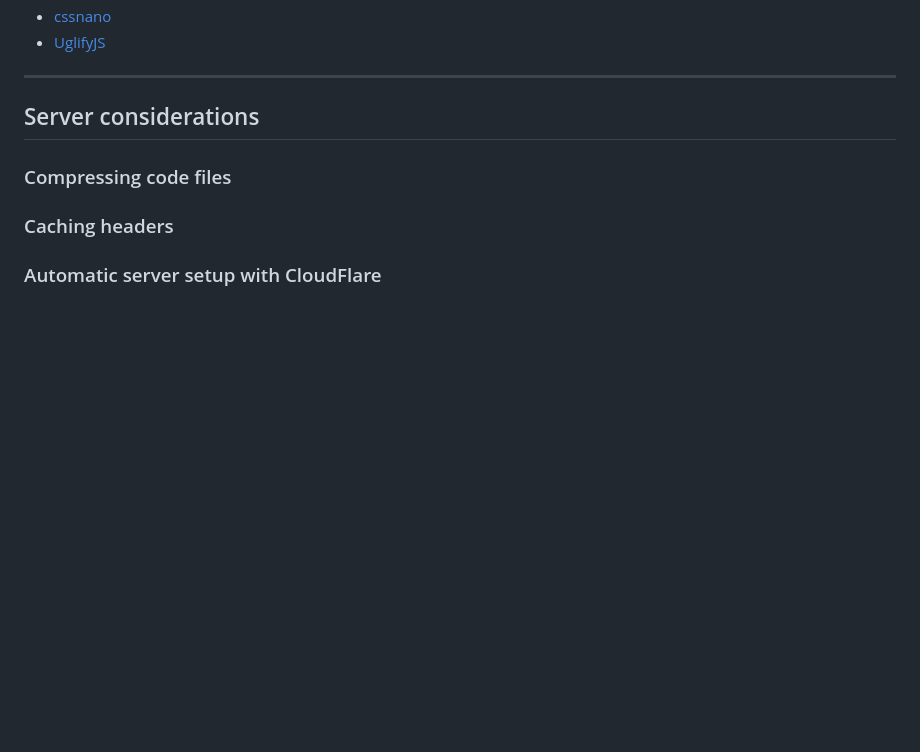
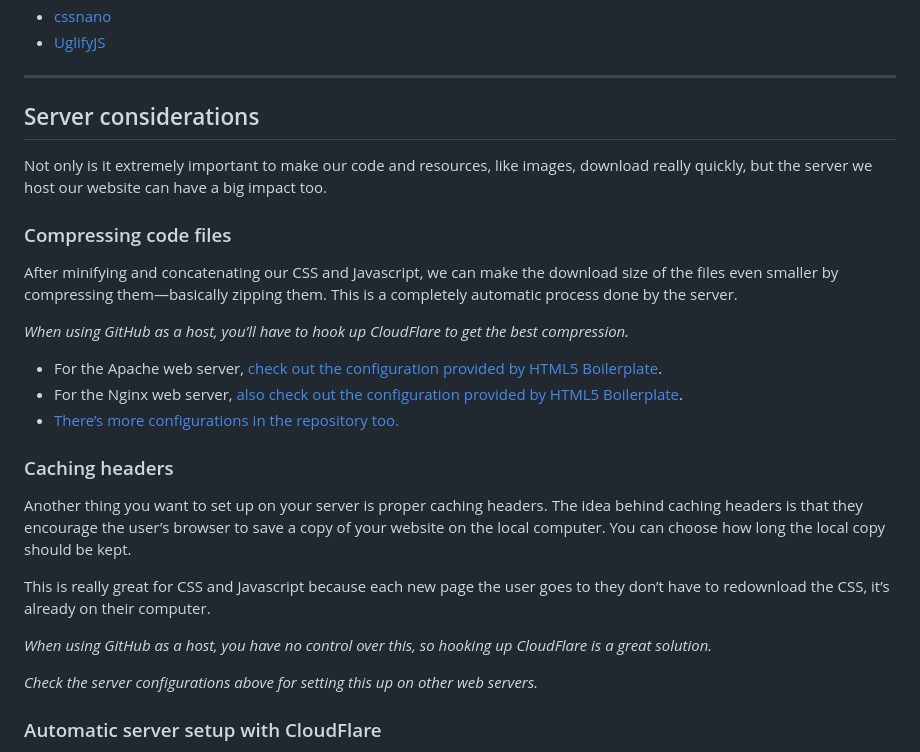
Before and after one commit to learn-the-web/topics, a Markdown page: advanced-performance/index.md, the part around the change printed below. Drawn GitHub-style; blank space fills up the shorter version.

```diff
--- a/advanced-performance/index.md
+++ b/advanced-performance/index.md
@@ -159,8 +159,26 @@ Go to the “Speed” section and check all the options in “Auto Minify̦”.
 
 ## Server considerations
 
+Not only is it extremely important to make our code and resources, like images, download really quickly, but the server we host our website can have a big impact too.
+
 ### Compressing code files
+
+After minifying and concatenating our CSS and Javascript, we can make the download size of the files even smaller by compressing them—basically zipping them. This is a completely automatic process done by the server.
+
+*When using GitHub as a host, you’ll have to hook up CloudFlare to get the best compression.*
+
+- For the Apache web server, [check out the configuration provided by HTML5 Boilerplate](https://github.com/h5bp/server-configs-apache/blob/master/dist/.htaccess).
+- For the Nginx web server, [also check out the configuration provided by HTML5 Boilerplate](https://github.com/h5bp/server-configs-nginx/blob/master/nginx.conf).
+- [There’s more configurations in the repository too.](https://github.com/h5bp/server-configs)
 
 ### Caching headers
 
+Another thing you want to set up on your server is proper caching headers. The idea behind caching headers is that they encourage the user’s browser to save a copy of your website on the local computer. You can choose how long the local copy should be kept.
+
+This is really great for CSS and Javascript because each new page the user goes to they don’t have to redownload the CSS, it’s already on their computer.
+
+*When using GitHub as a host, you have no control over this, so hooking up CloudFlare is a great solution.*
+
+*Check the server configurations above for setting this up on other web servers.*
+
 ### Automatic server setup with CloudFlare
```
Also changed, not shown: other parts of advanced-performance/index.md (+12 -0 lines), advanced-performance/cloudflare-caching.jpg (added), advanced-performance/cloudflare-expires.jpg (added).
